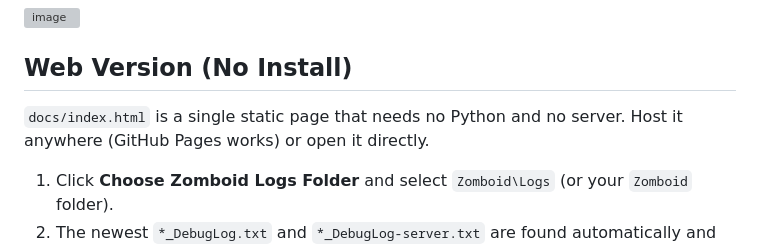
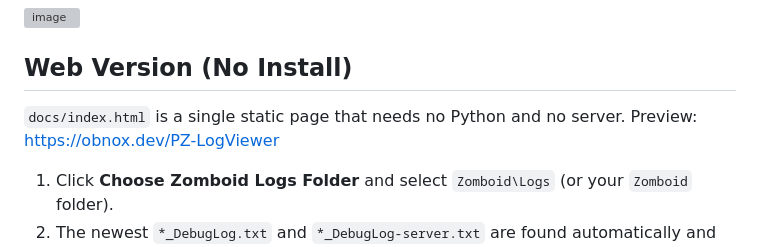
Before and after one commit to ObnoxiouslyNoxious/PZ-LogViewer, a Markdown page: README.md, the part around the change. Drawn GitHub-style; grey boxes are pictures that could not be loaded.

```diff
--- a/README.md
+++ b/README.md
@@ -16,7 +16,7 @@ A real-time log viewer for Project Zomboid client/server logs. Displays both cli
 
 ## Web Version (No Install)
 
-`docs/index.html` is a single static page that needs no Python and no server. Host it anywhere (GitHub Pages works) or open it directly.
+`docs/index.html` is a single static page that needs no Python and no server. Preview: https://obnox.dev/PZ-LogViewer
 
 1. Click **Choose Zomboid Logs Folder** and select `Zomboid\Logs` (or your `Zomboid` folder).
 2. The newest `*_DebugLog.txt` and `*_DebugLog-server.txt` are found automatically and tailed live.
```
